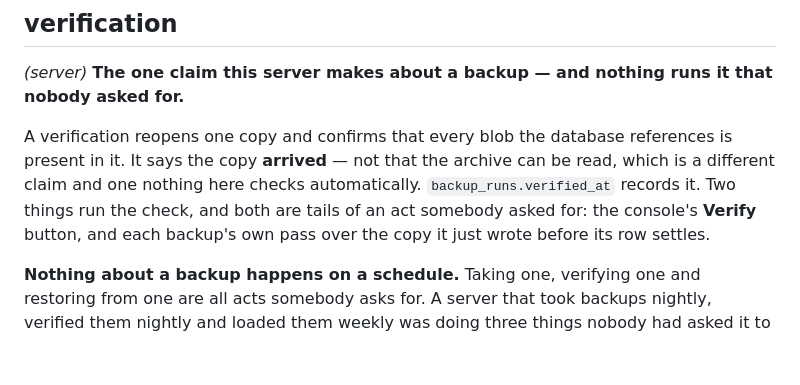
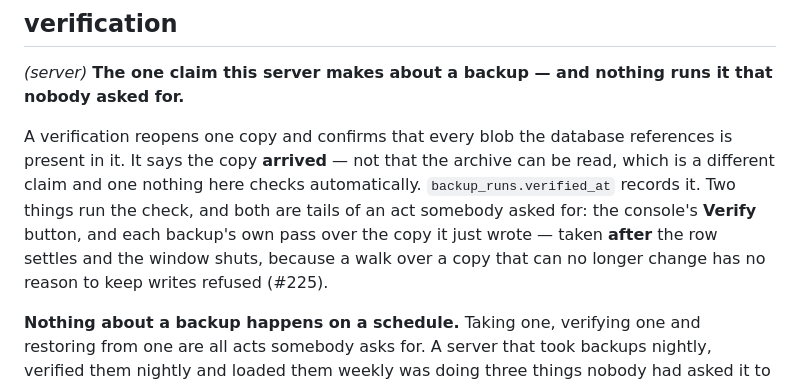
Before and after one commit to OlegG90/obsidian-syncserver, a Markdown page: CONTEXT.md, the part around the change. Drawn GitHub-style; blank space fills up the shorter version.

```diff
--- a/CONTEXT.md
+++ b/CONTEXT.md
@@ -84,7 +84,8 @@ A verification reopens one copy and confirms that every blob the database refere
 It says the copy **arrived** — not that the archive can be read, which is a different claim and one
 nothing here checks automatically. `backup_runs.verified_at` records it. Two things run the check, and
 both are tails of an act somebody asked for: the console's **Verify** button, and each backup's own
-pass over the copy it just wrote before its row settles.
+pass over the copy it just wrote — taken **after** the row settles and the window shuts, because a walk
+over a copy that can no longer change has no reason to keep writes refused (#225).
 
 **Nothing about a backup happens on a schedule.** Taking one, verifying one and restoring from one are
 all acts somebody asks for. A server that took backups nightly, verified them nightly and loaded them
```
Also changed, not shown: docs/08-backup-restore.md (+2 -2 lines).
